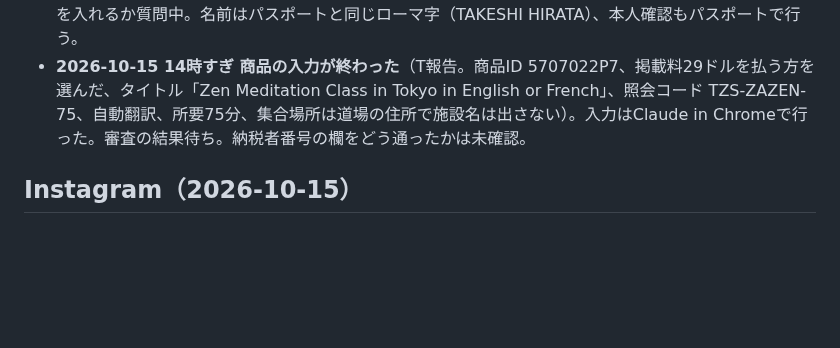
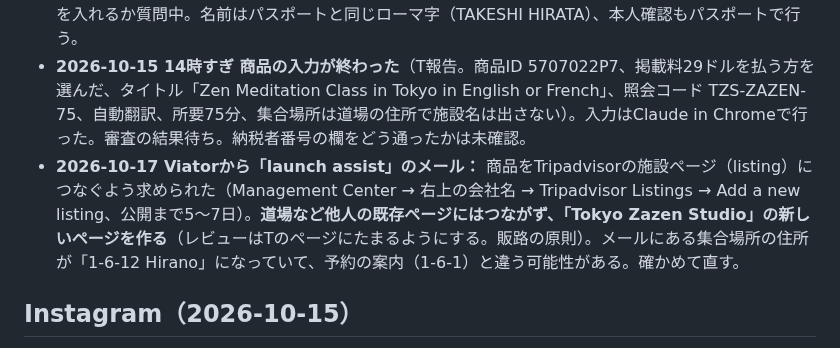
Before and after one commit to Thirata79/inbound, a Markdown page: CLAUDE.md, the part around the change. Drawn GitHub-style; blank space fills up the shorter version.

Commit message:
Note Viator's request to link the product to a Tripadvisor listing
Co-Authored-By: Claude Opus 5.5 <noreply@anthropic.com>
Claude-Session: https://claude.ai/code/session_01HGCD2ybTYLb9RGcmcZAtnT

```diff
--- a/CLAUDE.md
+++ b/CLAUDE.md
@@ -49,6 +49,7 @@
 ## Viator（2026-10-15）
 - 登録中（Supplier ID 5707022、連絡先 info@takeshihirata.com、個人で登録、居住地は目黒区）。本人確認の画面で「納税者番号（taxIdentificationNumber）」が必須で止まっている。日本の個人の納税者番号はマイナンバーだが、番号法で提供先が限られるので入れない。サポートのチャットで代わりに何を入れるか質問中。名前はパスポートと同じローマ字（TAKESHI HIRATA）、本人確認もパスポートで行う。
 - **2026-10-15 14時すぎ 商品の入力が終わった**（T報告。商品ID 5707022P7、掲載料29ドルを払う方を選んだ、タイトル「Zen Meditation Class in Tokyo in English or French」、照会コード TZS-ZAZEN-75、自動翻訳、所要75分、集合場所は道場の住所で施設名は出さない）。入力はClaude in Chromeで行った。審査の結果待ち。納税者番号の欄をどう通ったかは未確認。
+- **2026-10-17 Viatorから「launch assist」のメール：** 商品をTripadvisorの施設ページ（listing）につなぐよう求められた（Management Center → 右上の会社名 → Tripadvisor Listings → Add a new listing、公開まで5〜7日）。**道場など他人の既存ページにはつながず、「Tokyo Zazen Studio」の新しいページを作る**（レビューはTのページにたまるようにする。販路の原則）。メールにある集合場所の住所が「1-6-12 Hirano」になっていて、予約の案内（1-6-1）と違う可能性がある。確かめて直す。
 
 ## Instagram（2026-10-15）
 - アカウント @tokyozazen を作成（T）。週3時間の枠を超えないよう、毎日の投稿はしない。役割は「OTAやサイトを見た人が確かめに来たときに、本物だとわかる」こと。投稿は撮影済みの写真で始め、開催後は参加者の同意を得た写真を時々足す程度。
```
